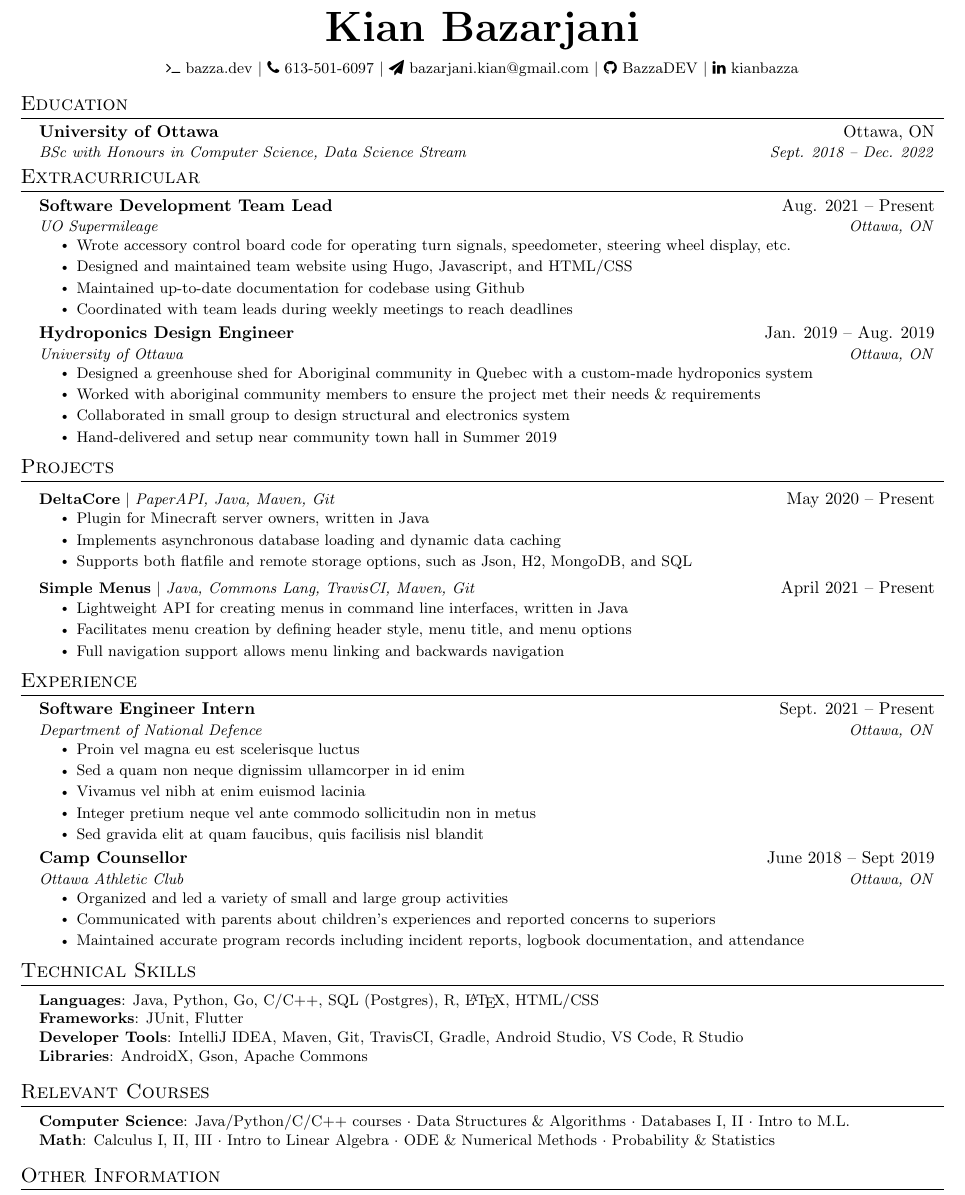
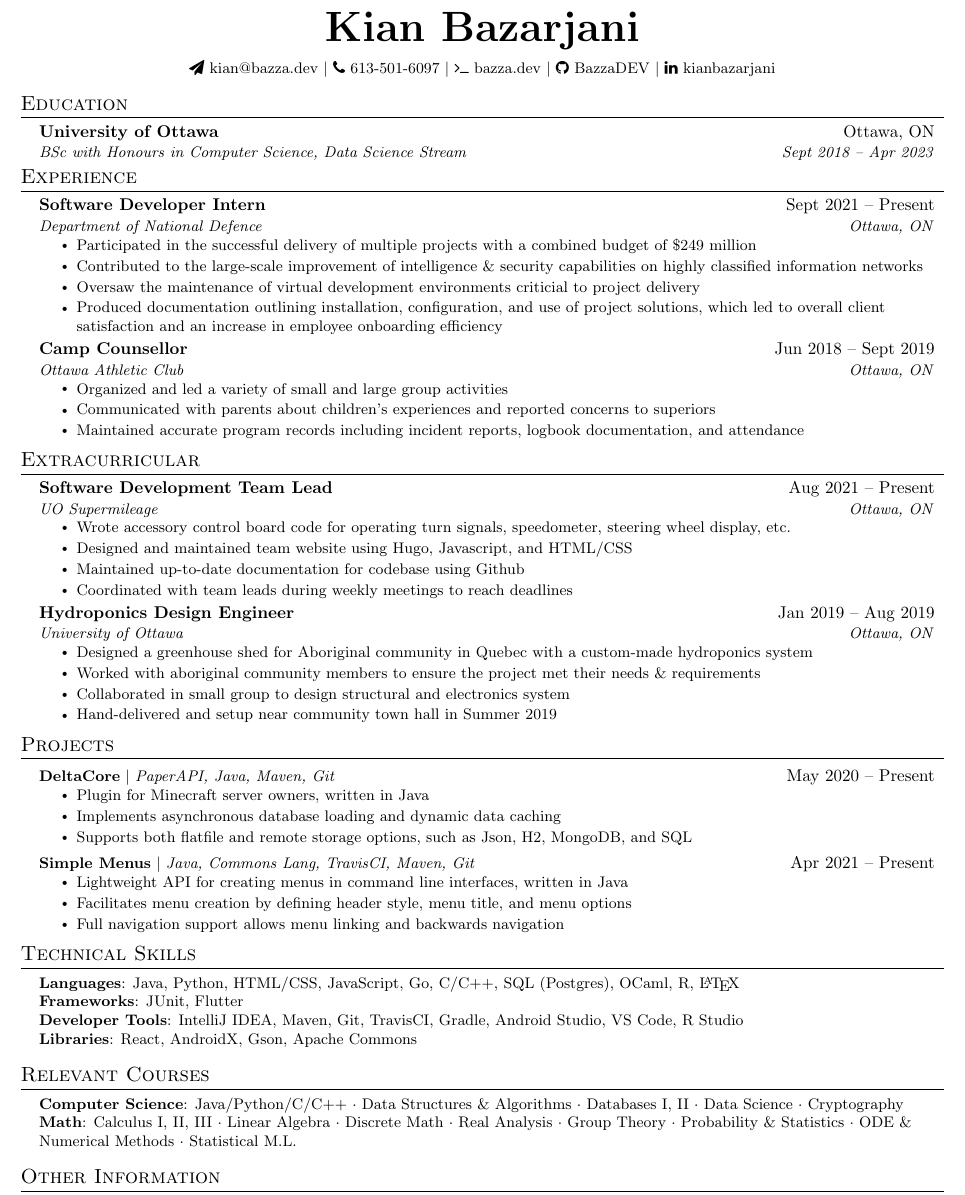
Before and after one commit to BazzaDEV/Resume, a LaTeX document (main.tex): part of the page, cut so that both start at the same text. Compiled offline with pdfLaTeX.

Commit message:
Add DND work, F2022/W2023 courses, exp to top

```diff
--- a/main.tex
+++ b/main.tex
@@ -108,12 +108,12 @@
 
 \newcommand{\fullname}{Kian Bazarjani}
 \newcommand{\phonenumber}{613-501-6097}
-\newcommand{\emailaddress}{bazarjani.kian@gmail.com}
+\newcommand{\emailaddress}{kian@bazza.dev}
 
 \newcommand{\github}{BazzaDEV}
 \newcommand{\githublink}{https://github.com/\github}
 
-\newcommand{\linkedin}{kianbazza}
+\newcommand{\linkedin}{kianbazarjani}
 \newcommand{\linkedinlink}{https://linkedin.com/in/\linkedin}
 
 \newcommand{\website}{bazza.dev}
@@ -134,9 +134,9 @@
 \begin{center}
     \textbf{\Huge \fullname} \\ \vspace{5pt}
     \small
+    \faPaperPlane \space \href{mailto:\emailaddress}{\emailaddress} $|$
+    \faPhone \space \phonenumber \space $|$
     \faTerminal \space \href{\websitelink}{\website} $|$
-    \faPhone \space \phonenumber \space $|$
-    \faPaperPlane \space \href{mailto:\emailaddress}{\emailaddress} $|$
     \faGithub \space \href{\githublink}{\github} $|$
     \faLinkedin \space \href{\linkedinlink}{\linkedin}
 
@@ -148,15 +148,62 @@
   \resumeSubHeadingListStart
     \resumeSubheading
       {University of Ottawa}{Ottawa, ON}
-      {BSc with Honours in Computer Science, Data Science Stream}{Sept. 2018 -- Dec. 2022}
+      {BSc with Honours in Computer Science, Data Science Stream}{Sept 2018 -- Apr 2023}
   \resumeSubHeadingListEnd
 
 %-----------EXPERIENCE-----------
+\section{Experience}
+  \resumeSubHeadingListStart
+
+% -----------Multiple Positions Heading-----------
+%    \resumeSubSubheading
+%     {Software Engineer I}{Oct 2014 - Sep 2016}
+%     \resumeItemListStart
+%        \resumeItem{Apache Beam}
+%          {Apache Beam is a unified model for defining both batch and streaming data-parallel processing pipelines}
+%     \resumeItemListEnd
+%    \resumeSubHeadingListEnd
+%-------------------------------------------
+
+    \resumeSubheading
+      {Software Developer Intern}{Sept 2021 -- Present}
+      {Department of National Defence}{Ottawa, ON}
+      \resumeItemListStart
+        \resumeItem {Participated in the successful delivery of multiple projects with a combined budget of \$249 million}
+        \resumeItem {Contributed to the large-scale improvement of intelligence \& security capabilities on highly classified information networks}
+        \resumeItem {Oversaw the maintenance of virtual development environments criticial to project delivery}
+        \resumeItem {Produced documentation outlining installation, configuration, and use of project solutions, which led to overall client satisfaction and an increase in employee onboarding efficiency}
+      \resumeItemListEnd
+
+    \resumeSubheading
+      {Camp Counsellor}{Jun 2018 -- Sept 2019}
+      {Ottawa Athletic Club}{Ottawa, ON}
+      \resumeItemListStart
+        \resumeItem {Organized and led a variety of small and large group activities}
+        \resumeItem {Communicated with parents about children's experiences and reported concerns to superiors}
+        \resumeItem {Maintained accurate program records including incident reports, logbook documentation, and attendance}
+      \resumeItemListEnd
+
+    % \resumeSubheading
+    %   {Taekwondo Instructor}{March 2013 -- June 2018}
+    %   {Saroughi Martial Arts}{Ottawa, ON}
+    %   \resumeItemListStart
+    %     \resumeItem {ITF Black Belt 1st dan, awarded by Senior Master Sam Saroughi, 8th dan}
+    %     \resumeItem {Provided instruction for large classes of all ages; 3 years teaching experience}
+    %     \resumeItem {Supervision of official belt testings}
+    %   \resumeItemListEnd
+
+  \resumeSubHeadingListEnd
+
+
+%
+
+%-----------EXTRA CURRICULAR-----------
 \section{Extracurricular}
   \resumeSubHeadingListStart
 
     \resumeSubheading
-      {Software Development Team Lead}{Aug. 2021 -- Present}
+      {Software Development Team Lead}{Aug 2021 -- Present}
       {\href{https://uosupermileage.ca}{UO Supermileage}}{Ottawa, ON}
       \resumeItemListStart
         \resumeItem {Wrote accessory control board code for operating turn signals, speedometer, steering wheel display, etc.}
@@ -166,7 +213,7 @@
       \resumeItemListEnd
 
     \resumeSubheading
-      {Hydroponics Design Engineer}{Jan. 2019 -- Aug. 2019}
+      {Hydroponics Design Engineer}{Jan 2019 -- Aug 2019}
       {University of Ottawa}{Ottawa, ON}
       \resumeItemListStart
         \resumeItem {Designed a greenhouse shed for Aboriginal community in Quebec with a custom-made hydroponics system}
@@ -189,7 +236,7 @@
           \resumeItemListEnd
 
       \resumeProjectHeading
-          {\textbf{\href{\githublink/SimpleMenus}{Simple Menus}} $|$ \emph{Java, Commons Lang, TravisCI, Maven, Git}}{April 2021 -- Present}
+          {\textbf{\href{\githublink/SimpleMenus}{Simple Menus}} $|$ \emph{Java, Commons Lang, TravisCI, Maven, Git}}{Apr 2021 -- Present}
           \resumeItemListStart
            \resumeItem{Lightweight API for creating menus in command line interfaces, written in Java}
             \resumeItem{Facilitates menu creation by defining header style, menu title, and menu options}
@@ -198,63 +245,15 @@
 
     \resumeSubHeadingListEnd
 
-%-----------EXPERIENCE-----------
-\section{Experience}
-  \resumeSubHeadingListStart
-
-% -----------Multiple Positions Heading-----------
-%    \resumeSubSubheading
-%     {Software Engineer I}{Oct 2014 - Sep 2016}
-%     \resumeItemListStart
-%        \resumeItem{Apache Beam}
-%          {Apache Beam is a unified model for defining both batch and streaming data-parallel processing pipelines}
-%     \resumeItemListEnd
-%    \resumeSubHeadingListEnd
-%-------------------------------------------
-
-    \resumeSubheading
-      {Software Engineer Intern}{Sept. 2021 -- Present}
-      {Department of National Defence}{Ottawa, ON}
-      \resumeItemListStart
-        \resumeItem {Proin vel magna eu est scelerisque luctus}
-        \resumeItem {Sed a quam non neque dignissim ullamcorper in id enim}
-        \resumeItem {Vivamus vel nibh at enim euismod lacinia}
-        \resumeItem {Integer pretium neque vel ante commodo sollicitudin non in metus}
-        \resumeItem {Sed gravida elit at quam faucibus, quis facilisis nisl blandit}
-      \resumeItemListEnd
-
-    \resumeSubheading
-      {Camp Counsellor}{June 2018 -- Sept 2019}
-      {Ottawa Athletic Club}{Ottawa, ON}
-      \resumeItemListStart
-        \resumeItem {Organized and led a variety of small and large group activities}
-        \resumeItem {Communicated with parents about children’s experiences and reported concerns to superiors}
-        \resumeItem {Maintained accurate program records including incident reports, logbook documentation, and attendance}
-      \resumeItemListEnd
-
-    % \resumeSubheading
-    %   {Taekwondo Instructor}{March 2013 -- June 2018}
-    %   {Saroughi Martial Arts}{Ottawa, ON}
-    %   \resumeItemListStart
-    %     \resumeItem {ITF Black Belt 1st dan, awarded by Senior Master Sam Saroughi, 8th dan}
-    %     \resumeItem {Provided instruction for large classes of all ages; 3 years teaching experience}
-    %     \resumeItem {Supervision of official belt testings}
-    %   \resumeItemListEnd
-
-  \resumeSubHeadingListEnd
-
-
-%
-
 
 %-----------PROGRAMMING SKILLS-----------
 \section{Technical Skills}
  \begin{itemize}[leftmargin=0.15in, label={}]
     \small{\item{
-     \textbf{Languages}{: Java, Python, Go, C/C++, SQL (Postgres), R, \LaTeX, HTML/CSS} \\
+     \textbf{Languages}{: Java, Python, HTML/CSS, JavaScript, Go, C/C++, SQL (Postgres), OCaml, R, \LaTeX} \\
      \textbf{Frameworks}{: JUnit, Flutter} \\
      \textbf{Developer Tools}{: IntelliJ IDEA, Maven, Git, TravisCI, Gradle, Android Studio, VS Code, R Studio} \\
-     \textbf{Libraries}{: AndroidX, Gson, Apache Commons}
+     \textbf{Libraries}{: React, AndroidX, Gson, Apache Commons}
     }}
  \end{itemize}
 
@@ -264,8 +263,8 @@
 \section{Relevant Courses}
  \begin{itemize}[leftmargin=0.15in, label={}]
     \small{\item{
-     \textbf{Computer Science}{: Java/Python/C/C++ courses $\cdot$ Data Structures \& Algorithms $\cdot$ Databases I, II $\cdot$ Intro to M.L.} \\
-     \textbf{Math}{: Calculus I, II, III $\cdot$ Intro to Linear Algebra $\cdot$ ODE \& Numerical Methods $\cdot$ Probability \& Statistics} \\
+     \textbf{Computer Science}{: Java/Python/C/C++ $\cdot$ Data Structures \& Algorithms $\cdot$ Databases I, II $\cdot$ Data Science $\cdot$ Cryptography} \\
+     \textbf{Math}{: Calculus I, II, III $\cdot$ Linear Algebra $\cdot$ Discrete Math $\cdot$ Real Analysis $\cdot$ Group Theory $\cdot$ Probability \& Statistics $\cdot$ ODE \& Numerical Methods $\cdot$ Statistical M.L.} \\
     }}
  \end{itemize}
 
```
Also changed, not shown: main.pdf.
